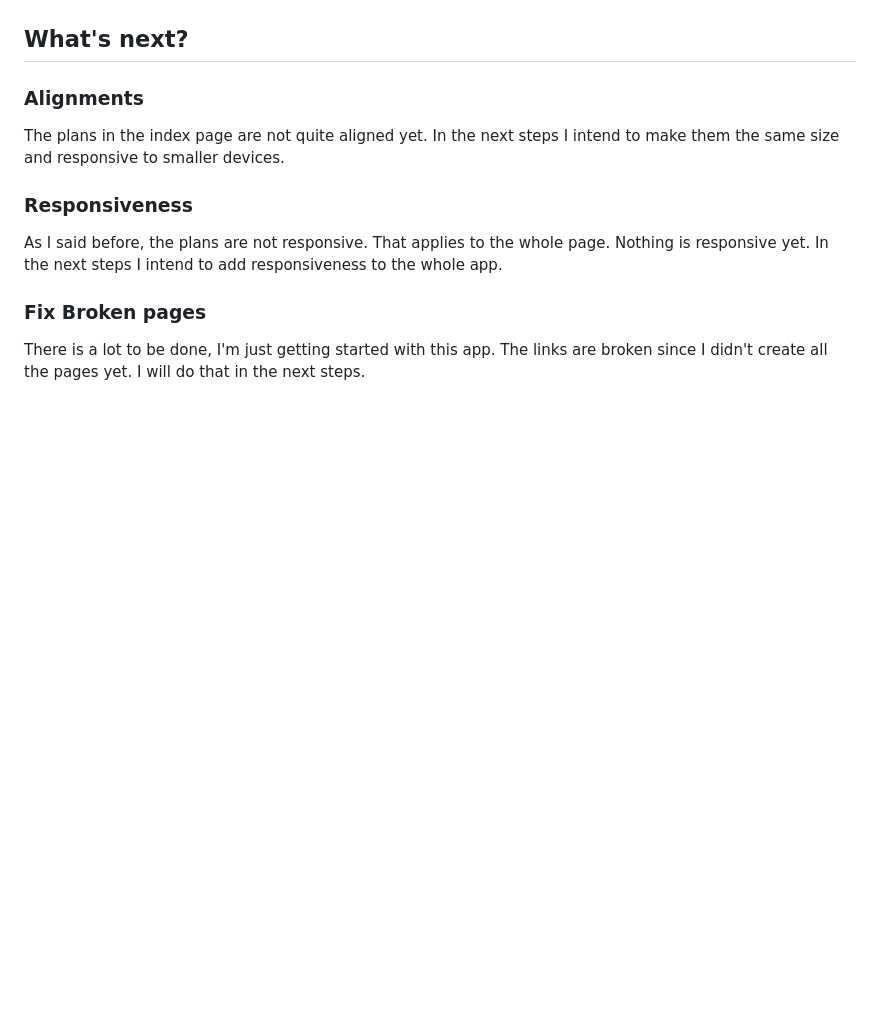
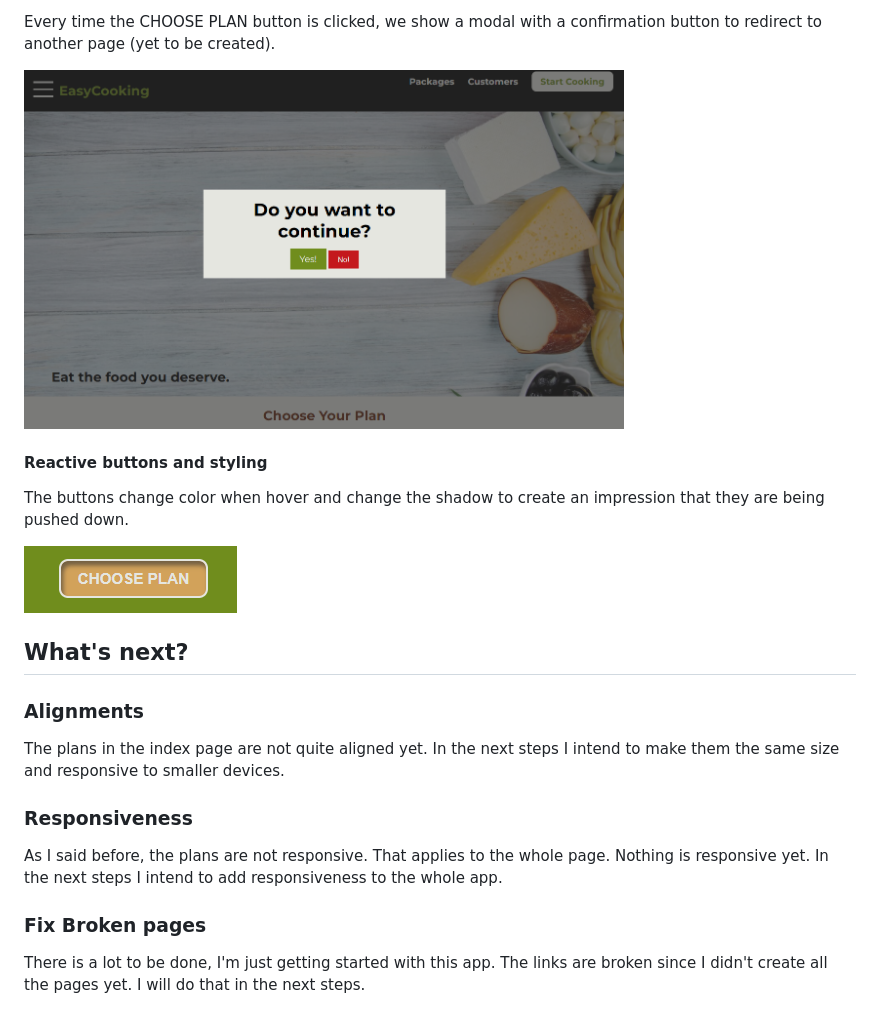
Before and after one commit to laislodi/easy-cooking_design, a Markdown page: README.md, the part around the change printed below. GitHub-like rendering; pictures changed too: images/choose-plan-button_active.png (added), images/confirming-modal.png (added); blank space fills up the shorter version.

Commit message:
Include a mobile nav bar & Update README

```diff
--- a/README.md
+++ b/README.md
@@ -15,3 +29,12 @@ The idea is to create a desing to a cooking teachig website, with plans to subsc
+Every time the CHOOSE PLAN button is clicked, we show a modal with a confirmation button to redirect to another page (yet to be created).
+
+<img src="images/confirming-modal.png" alt="Confirming Modal" width=600 />
+
+#### Reactive buttons and styling
+
+The buttons change color when hover and change the shadow to create an impression that they are being pushed down.
+
+<img src="images/choose-plan-button_active.png" alt="Choose Plan button"/>
 
 ## What's next?
 
```
Also changed, not shown: other parts of README.md (+16 -2 lines), images/easy_cooking.jpg (added), images/mobile-nav.png (added), 5 other files.
